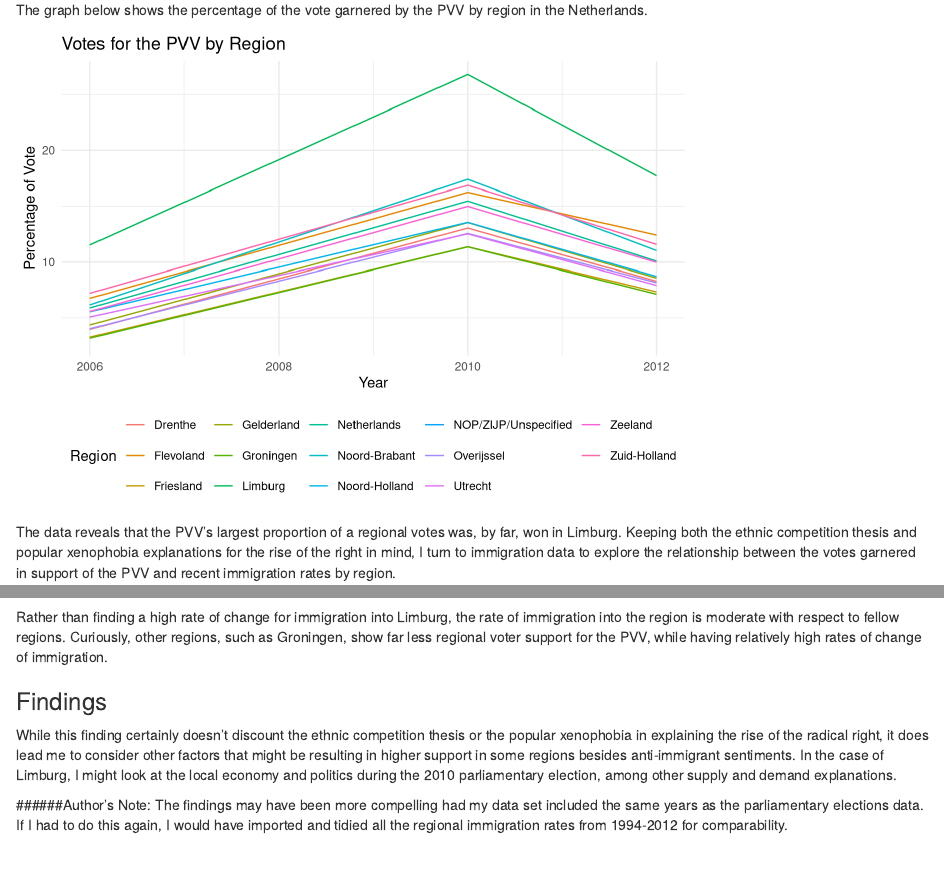
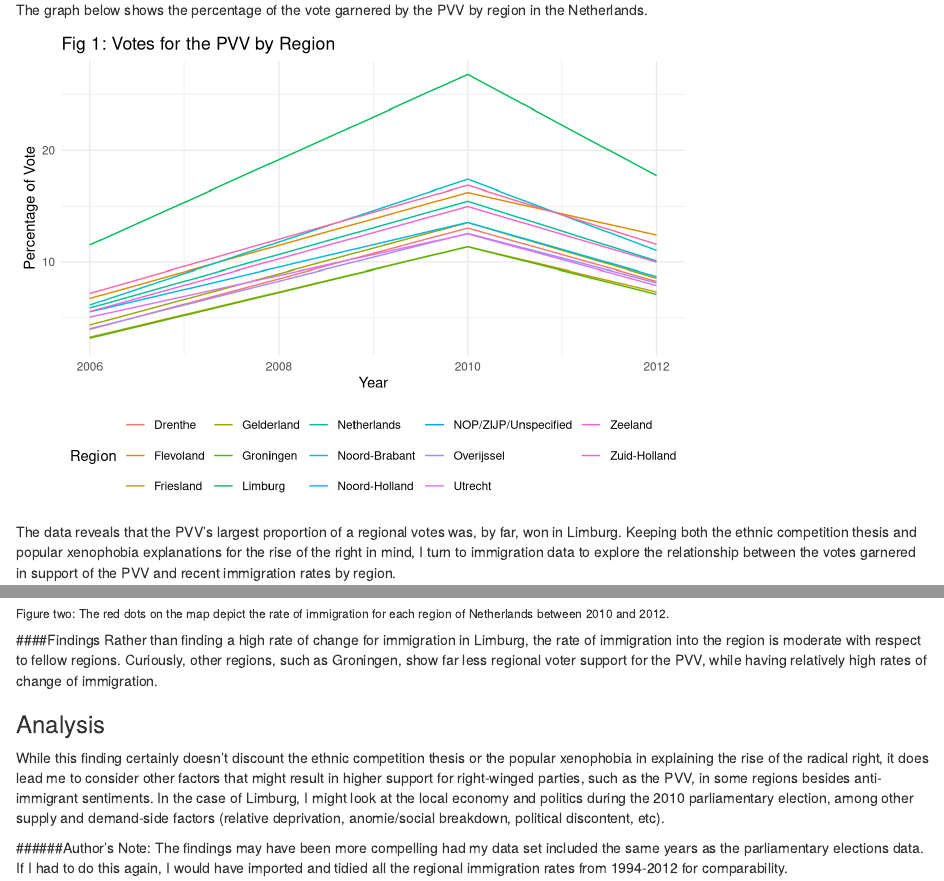
Before and after one commit to Amberkalb/Visualization-Two, an R Markdown document (Data_Visualization2.Rmd): the page in a window 1100 px wide, from 440 px down, and a second part further down, joined at a grey line. Rendered offline with R 4.5, knitr and Pandoc, with nearby package versions; some code elsewhere in the file could not run offline.

Commit message:
formatting edits

````diff
--- a/Data_Visualization2.Rmd
+++ b/Data_Visualization2.Rmd
@@ -56,7 +56,7 @@ PVV_Region <- RecentPVV %>%
   group_by(Year, Party, Region) %>%
   ggplot(aes(x = Year, y = `Votes %`, color = Region)) +
   geom_line()+
-  labs(title = "Votes for the PVV by Region",
+  labs(title = "Fig 1: Votes for the PVV by Region",
        x = "Year", y = "Percentage of Vote", legend = "Region") +
   theme_minimal() +
   theme(legend.position = "bottom")
@@ -95,12 +95,13 @@ addCircleMarkers(data = change_data,
                 label = ~paste(Region),
                 color = "red", radius =  (change_data$rate_change2010_2012)*5, fill = T)
 ```
+###### Figure two: The red dots on the map depict the rate of immigration for each region of Netherlands between 2010 and 2012.
 
+####Findings
+Rather than finding a high rate of change for immigration in Limburg, the rate of immigration into the region is moderate with respect to fellow regions. Curiously, other regions, such as Groningen, show far less regional voter support for the PVV, while having relatively high rates of change of immigration.
 
-Rather than finding a high rate of change for immigration into Limburg, the rate of immigration into the region is moderate with respect to fellow regions. Curiously, other regions, such as Groningen, show far less regional voter support for the PVV, while having relatively high rates of change of immigration.
-
-### Findings
-While this finding certainly doesn't discount the ethnic competition thesis or the popular xenophobia in explaining the rise of the radical right, it does lead me to consider other factors that might be resulting in higher support in some regions besides anti-immigrant sentiments. In the case of Limburg, I might look at the local economy and politics during the 2010 parliamentary election, among other supply and demand explanations.
+### Analysis
+While this finding certainly doesn't discount the ethnic competition thesis or the popular xenophobia in explaining the rise of the radical right, it does lead me to consider other factors that might result in higher support for right-winged parties, such as the PVV,  in some regions besides anti-immigrant sentiments. In the case of Limburg, I might look at the local economy and politics during the 2010 parliamentary election, among other supply and demand-side factors (relative deprivation, anomie/social breakdown, political discontent, etc).
 
 ######Author's Note:
 The findings may have been more compelling had my data set included the same years as the parliamentary elections data. If I had to do this again, I would have imported and tidied all the regional immigration rates from 1994-2012 for comparability.
````
Also changed, not shown: Data_Visualization2.html, Data_Visualization2.Rmd (2 more changed lines).
